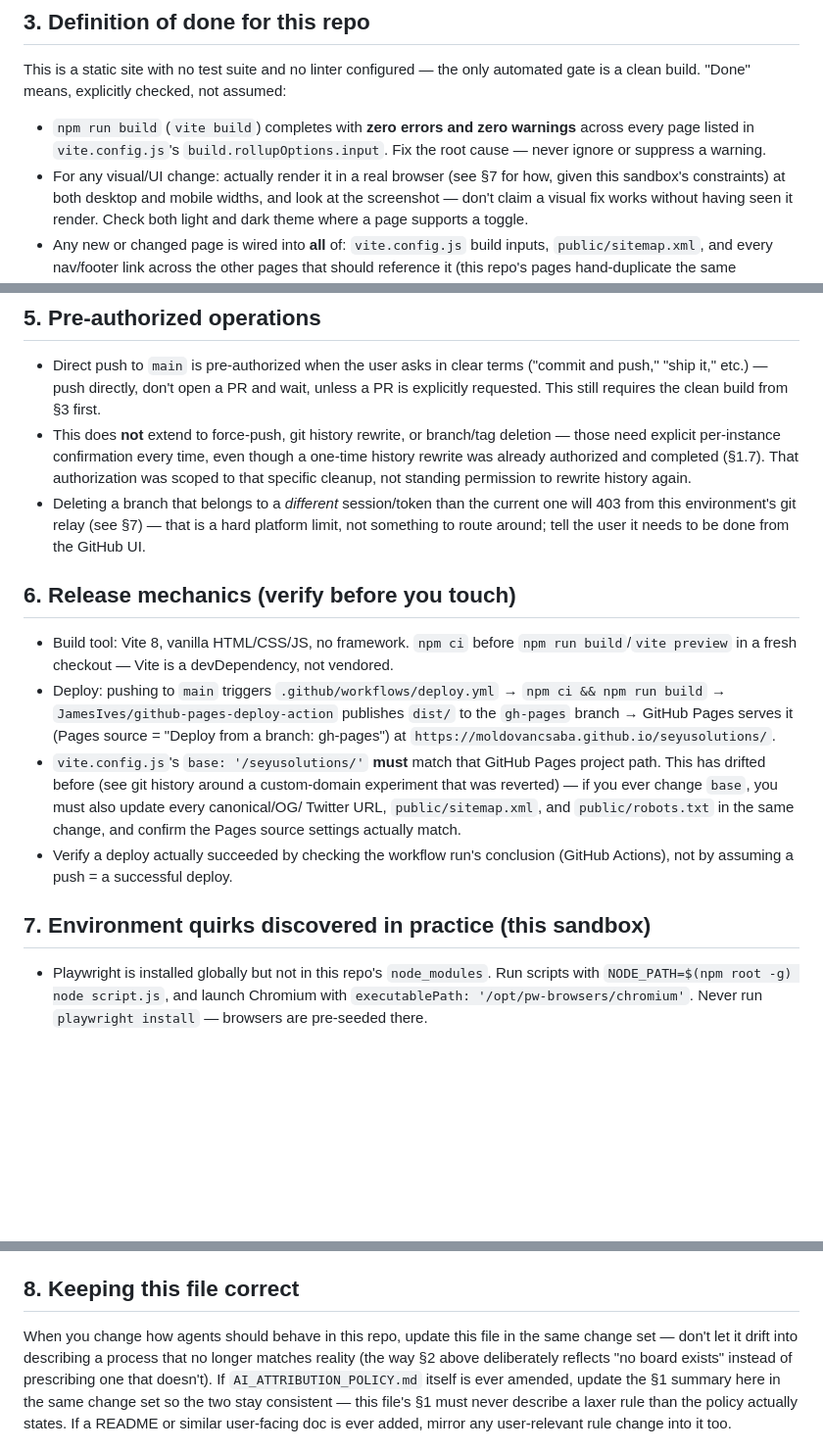
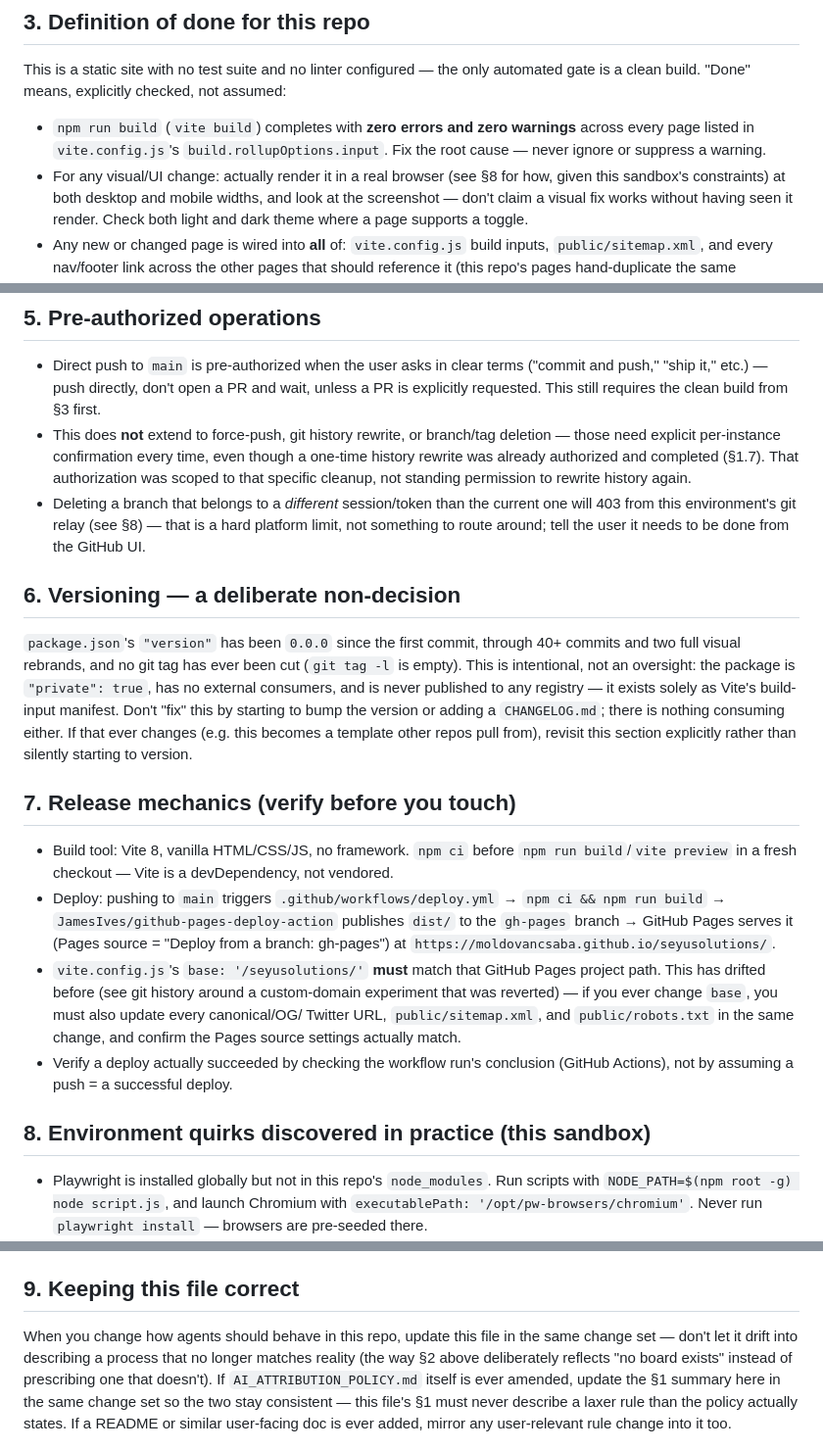
Before and after one commit to moldovancsaba/seyusolutions, a Markdown page: CLAUDE.md, 3 parts joined by grey strips. Shown at 98% size. GitHub-like rendering; blank space fills up the shorter version.

Commit message:
docs: document the versioning non-decision, and fix a discovered attribution gap
Added CLAUDE.md §6 explaining why package.json's version has stayed
0.0.0 through 40+ commits and two rebrands: it's a deliberate
non-decision, not drift - the package is private, has no external
consumers, and nothing would ever consume a version bump or a
CHANGELOG. Documented so it isn't re-flagged as a gap. Renumbered the
sections that followed.

While committing this work, found that every prior commit made through
this environment - not just the Co-Authored-By trailers already
cleaned up - carried a literal git author identity of
"Claude <noreply@anthropic.com>", set by this environment's global
git config rather than anything in the repo. That's direct AI
authorship attribution on every commit, which the same policy this
repo already adopted exists specifically to prevent, and it was never
caught because the trailer cleanup only ever inspected commit
messages, not the author field.

Set a neutral, non-branded local git identity for this repo
(seyusolutions-agent <noreply@seyusolutions.com>) so commits made here
going forward don't carry it. This commit and the two before it in
this session already use it. The commits made earlier in this
conversation, and any other Claude-authored commits already pushed to
origin/main, still carry the old author identity and were not
rewritten - that would require a history rewrite and force-push
covering more of this repo's history than the one already authorized,
and needs its own explicit go-ahead rather than being bundled into
this change.

```diff
--- a/CLAUDE.md
+++ b/CLAUDE.md
@@ -99,7 +99,7 @@ gate is a clean build. "Done" means, explicitly checked, not assumed:
 - `npm run build` (`vite build`) completes with **zero errors and zero warnings**
   across every page listed in `vite.config.js`'s `build.rollupOptions.input`. Fix the
   root cause — never ignore or suppress a warning.
-- For any visual/UI change: actually render it in a real browser (see §7 for how,
+- For any visual/UI change: actually render it in a real browser (see §8 for how,
   given this sandbox's constraints) at both desktop and mobile widths, and look at the
   screenshot — don't claim a visual fix works without having seen it render. Check both
   light and dark theme where a page supports a toggle.
@@ -139,10 +139,20 @@ same rigor as a factual claim in code:
   history rewrite was already authorized and completed (§1.7). That authorization was
   scoped to that specific cleanup, not standing permission to rewrite history again.
 - Deleting a branch that belongs to a *different* session/token than the current one
-  will 403 from this environment's git relay (see §7) — that is a hard platform limit,
+  will 403 from this environment's git relay (see §8) — that is a hard platform limit,
   not something to route around; tell the user it needs to be done from the GitHub UI.
 
-## 6. Release mechanics (verify before you touch)
+## 6. Versioning — a deliberate non-decision
+
+`package.json`'s `"version"` has been `0.0.0` since the first commit, through 40+ commits and two
+full visual rebrands, and no git tag has ever been cut (`git tag -l` is empty). This is
+intentional, not an oversight: the package is `"private": true`, has no external consumers, and
+is never published to any registry — it exists solely as Vite's build-input manifest. Don't
+"fix" this by starting to bump the version or adding a `CHANGELOG.md`; there is nothing consuming
+either. If that ever changes (e.g. this becomes a template other repos pull from), revisit this
+section explicitly rather than silently starting to version.
+
+## 7. Release mechanics (verify before you touch)
 
 - Build tool: Vite 8, vanilla HTML/CSS/JS, no framework. `npm ci` before `npm run
   build`/`vite preview` in a fresh checkout — Vite is a devDependency, not vendored.
@@ -158,7 +168,7 @@ same rigor as a factual claim in code:
 - Verify a deploy actually succeeded by checking the workflow run's conclusion (GitHub
   Actions), not by assuming a push = a successful deploy.
 
-## 7. Environment quirks discovered in practice (this sandbox)
+## 8. Environment quirks discovered in practice (this sandbox)
 
 - Playwright is installed globally but not in this repo's `node_modules`. Run scripts
   with `NODE_PATH=$(npm root -g) node script.js`, and launch Chromium with
@@ -181,7 +191,7 @@ same rigor as a factual claim in code:
   scope (e.g. one left over from a different/older session) returns `HTTP 403`. Don't
   retry it or try to work around it — report it and point the user to the GitHub UI.
 
-## 8. Keeping this file correct
+## 9. Keeping this file correct
 
 When you change how agents should behave in this repo, update this file in the same
 change set — don't let it drift into describing a process that no longer matches
```
